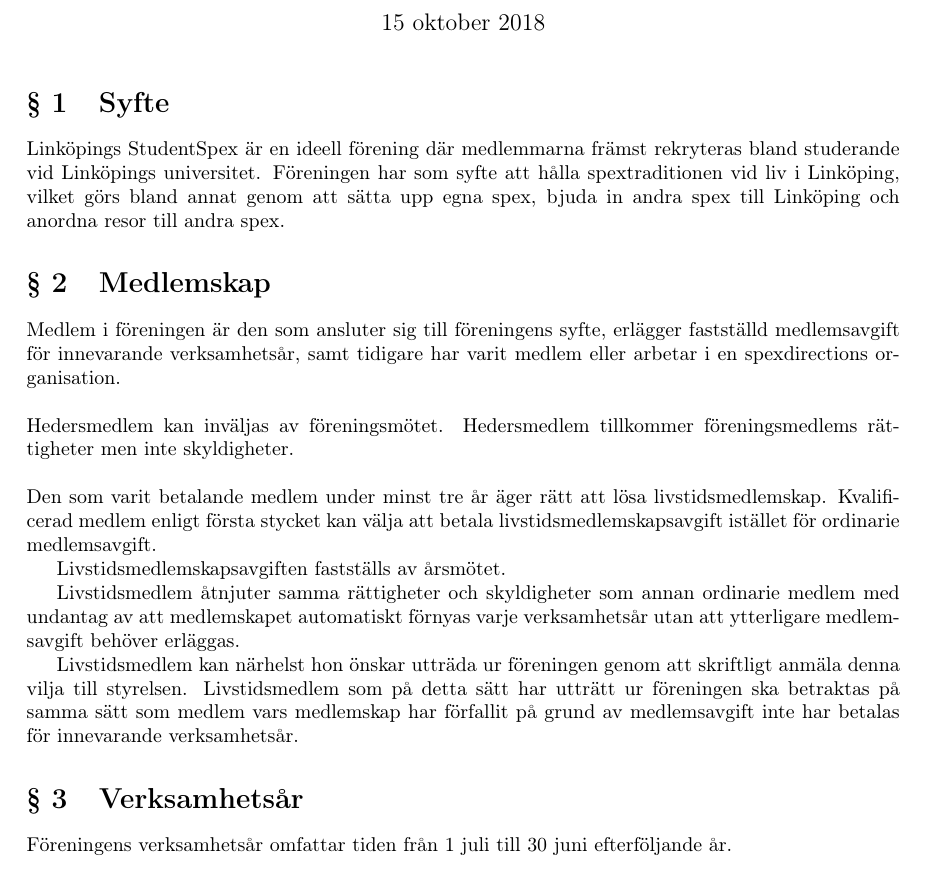
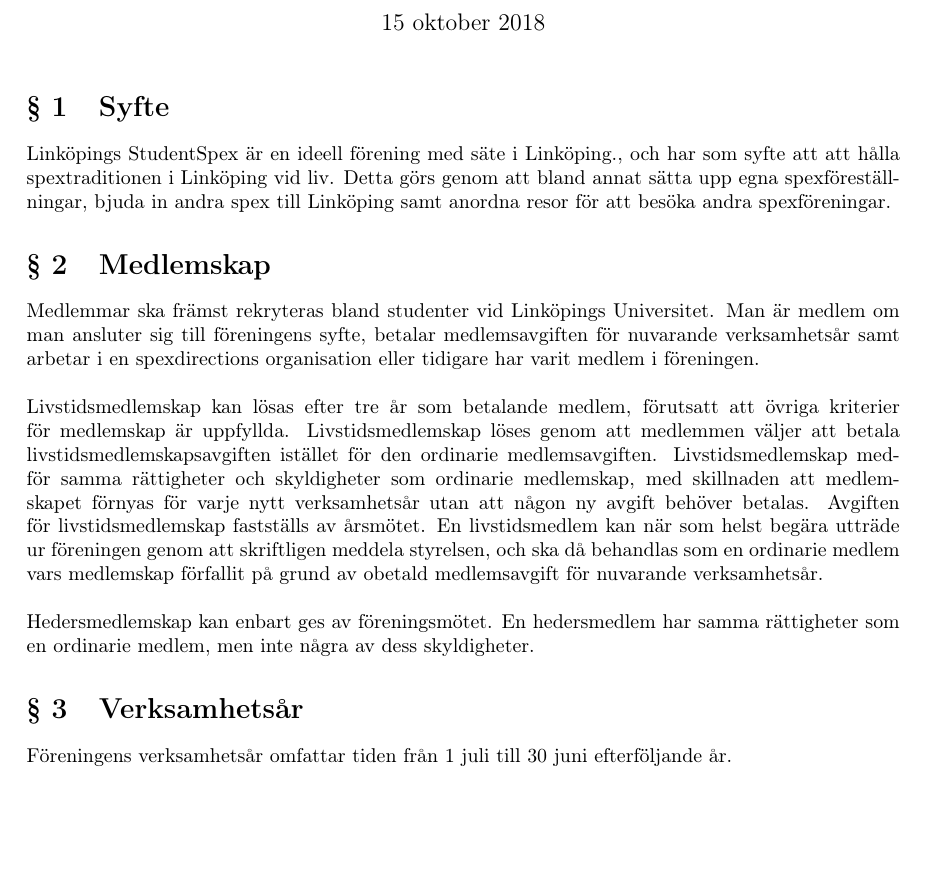
Before and after one commit to Snytbaggen/liss-stadgar, a LaTeX document (stadgar.tex): part of page 1 of 7, cut so that both start at the same text, the shorter picture padded with empty space. Compiled offline with pdfLaTeX.

Commit message:
Skriv om "Syfte" och "Medlemskap"
Dessa två paragrafer är nu omskrivna till ett (förhoppningsvis) mer lätt-
läst språk och format, utan att innebörden ändrats.

Under omskrivningen blev det tydligt att medlemskapet är ganska konstigt
formulerat, eftersom "medlem är den som" är synonymt med "man är medlem
om" vilket gjorde konstigheterna mer uppenbara.

```diff
--- a/stadgar.tex
+++ b/stadgar.tex
@@ -15,20 +15,14 @@
 %\tableofcontents
 
 \section{Syfte}
-Linköpings StudentSpex är en ideell förening där medlemmarna främst rekryteras bland studerande vid Linköpings universitet. Föreningen har som syfte att hålla spextraditionen vid liv i Linköping, vilket görs bland annat genom att sätta upp egna spex, bjuda in andra spex till Linköping och anordna resor till andra spex.
+Linköpings StudentSpex är en ideell förening med säte i Linköping., och har som syfte att att hålla spextraditionen i Linköping vid liv. Detta görs genom att bland annat sätta upp egna spexföreställningar, bjuda in andra spex till Linköping samt anordna resor för att besöka andra spexföreningar.
 
 \section{Medlemskap}
-Medlem i föreningen är den som ansluter sig till föreningens syfte, erlägger fastställd medlemsavgift för innevarande verksamhetsår, samt tidigare har varit medlem eller arbetar i en spexdirections organisation.\newline
+Medlemmar ska främst rekryteras bland studenter vid Linköpings Universitet. Man är medlem om man ansluter sig till föreningens syfte, betalar medlemsavgiften för nuvarande verksamhetsår samt arbetar i en spexdirections organisation eller tidigare har varit medlem i föreningen.\newline
 \newline
-Hedersmedlem kan inväljas av föreningsmötet. Hedersmedlem tillkommer föreningsmedlems rättigheter men inte skyldigheter.\newline
+Livstidsmedlemskap kan lösas efter tre år som betalande medlem, förutsatt att övriga kriterier för medlemskap är uppfyllda. Livstidsmedlemskap löses genom att medlemmen väljer att betala livstidsmedlemskapsavgiften istället för den ordinarie medlemsavgiften. Livstidsmedlemskap medför samma rättigheter och skyldigheter som ordinarie medlemskap, med skillnaden att medlemskapet förnyas för varje nytt verksamhetsår utan att någon ny avgift behöver betalas. Avgiften för livstidsmedlemskap fastställs av årsmötet. En livstidsmedlem kan när som helst begära utträde ur föreningen genom att skriftligen meddela styrelsen, och ska då behandlas som en ordinarie medlem vars medlemskap förfallit på grund av obetald medlemsavgift för nuvarande verksamhetsår.\newline
 \newline
-Den som varit betalande medlem under minst tre år äger rätt att lösa livstidsmedlemskap. Kvalificerad medlem enligt första stycket kan välja att betala livstidsmedlemskapsavgift istället för ordinarie medlemsavgift.
-
-Livstidsmedlemskapsavgiften fastställs av årsmötet.
-
-Livstidsmedlem åtnjuter samma rättigheter och skyldigheter som annan ordinarie medlem med undantag av att medlemskapet automatiskt förnyas varje verksamhetsår utan att ytterligare medlemsavgift behöver erläggas.
-
-Livstidsmedlem kan närhelst hon önskar utträda ur föreningen genom att skriftligt anmäla denna vilja till styrelsen. Livstidsmedlem som på detta sätt har utträtt ur föreningen ska betraktas på samma sätt som medlem vars medlemskap har förfallit på grund av medlemsavgift inte har betalas för innevarande verksamhetsår.
+Hedersmedlemskap kan enbart ges av föreningsmötet. En hedersmedlem har samma rättigheter som en ordinarie medlem, men inte några av dess skyldigheter.
 
 \section{Verksamhetsår}
 
```
Also changed, not shown: README.md, stadgar.pdf.
